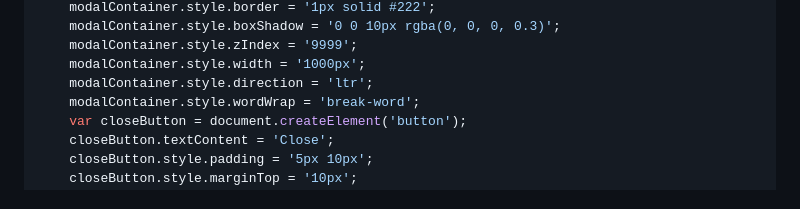
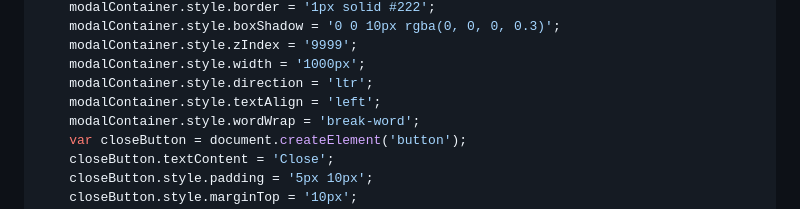
Before and after one commit to nimajafari/Google.Chrome.Bookmarklets, a Markdown page: README.md, the part around the change. Drawn GitHub-style.

```diff
--- a/README.md
+++ b/README.md
@@ -313,6 +313,7 @@ javascript:(function() {
     modalContainer.style.zIndex = '9999';
     modalContainer.style.width = '1000px';
     modalContainer.style.direction = 'ltr';
+    modalContainer.style.textAlign = 'left';
     modalContainer.style.wordWrap = 'break-word';
     var closeButton = document.createElement('button');
     closeButton.textContent = 'Close';
```
